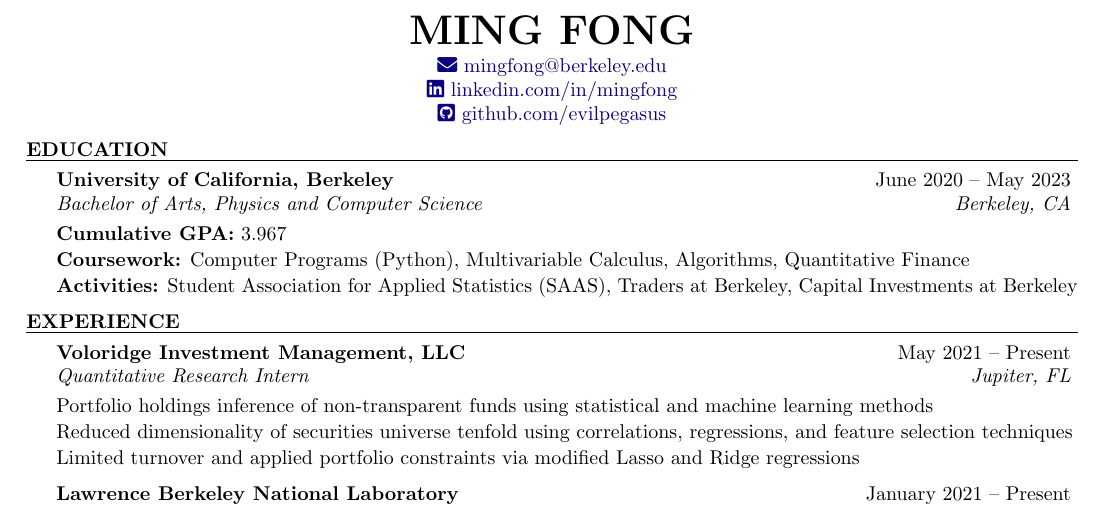
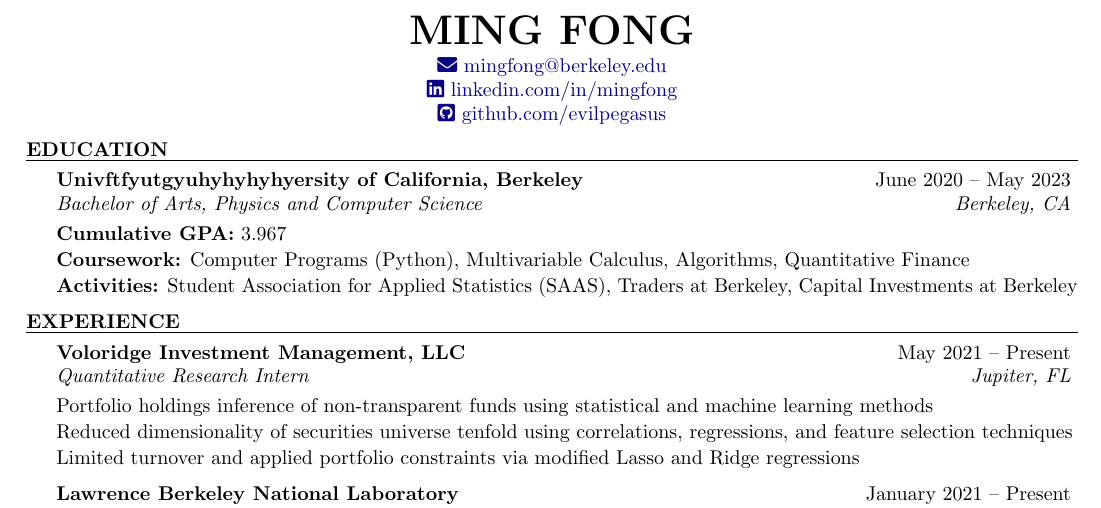
Before and after one commit to evilpegasus/Resume, a LaTeX CV (Ming_Fong_Resume.tex): part of the page, cut so that both start at the same text. Compiled offline with pdfLaTeX.

Commit message:
oiasdjfuiasdj

```diff
--- a/Ming_Fong_Resume.tex
+++ b/Ming_Fong_Resume.tex
@@ -43,7 +43,7 @@
 %----------------------------------------------------------------------------------------
 
 \begin{rSection}{Education}
-    \begin{rSubsection}{University of California, Berkeley}{June 2020 – May 2023}{Bachelor of Arts, Physics and Computer Science}{Berkeley, CA}
+    \begin{rSubsection}{Univftfyutgyuhyhyhyhyersity of California, Berkeley}{June 2020 – May 2023}{Bachelor of Arts, Physics and Computer Science}{Berkeley, CA}
         \item {\bf Cumulative GPA:} 3.967
         \item {\bf Coursework:} Computer Programs (Python), Multivariable Calculus, Algorithms, Quantitative Finance
         \item {\bf Activities:} Student Association for Applied Statistics (SAAS), Traders at Berkeley, Capital Investments at Berkeley
```
Also changed, not shown: Ming_Fong_Resume.pdf.
